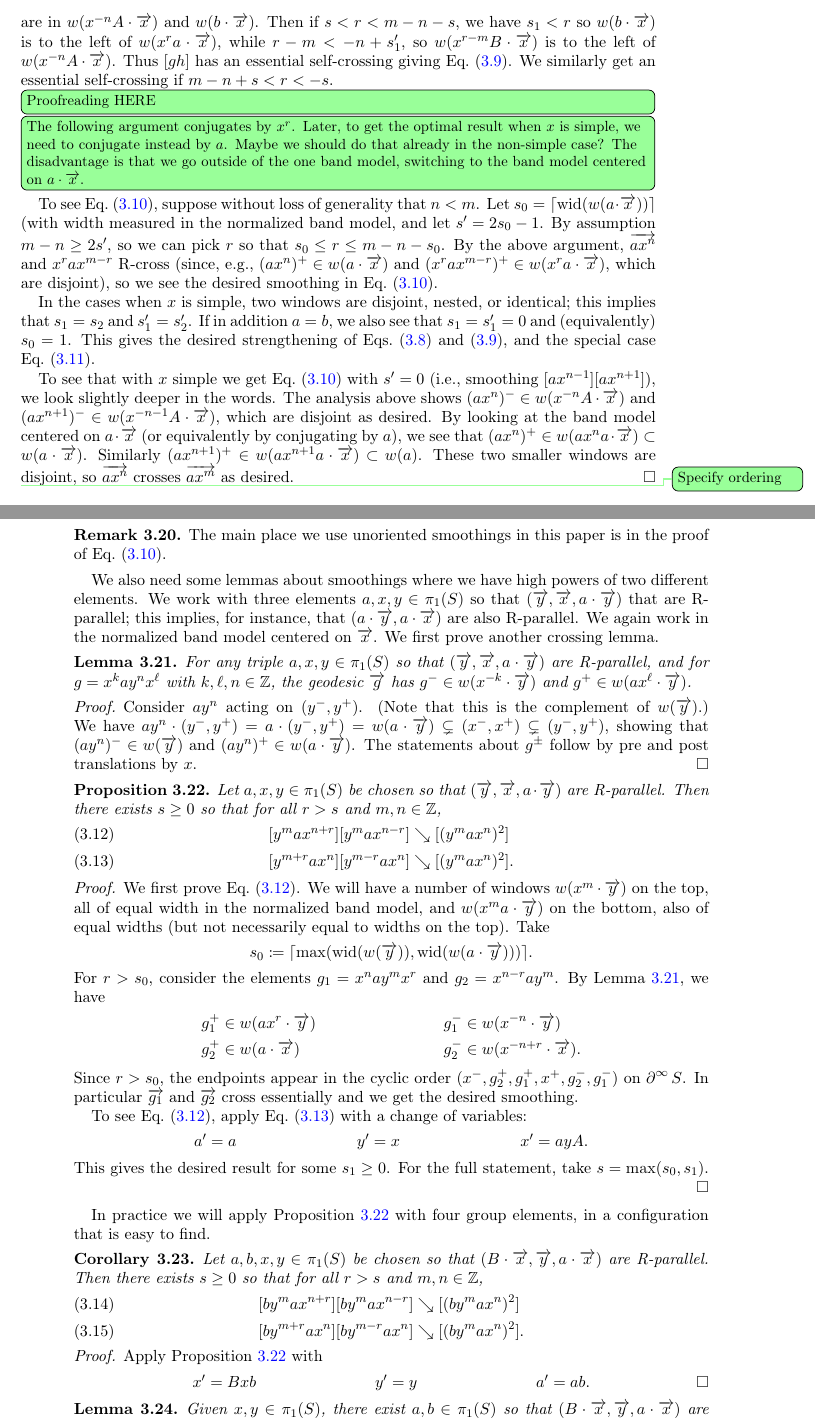
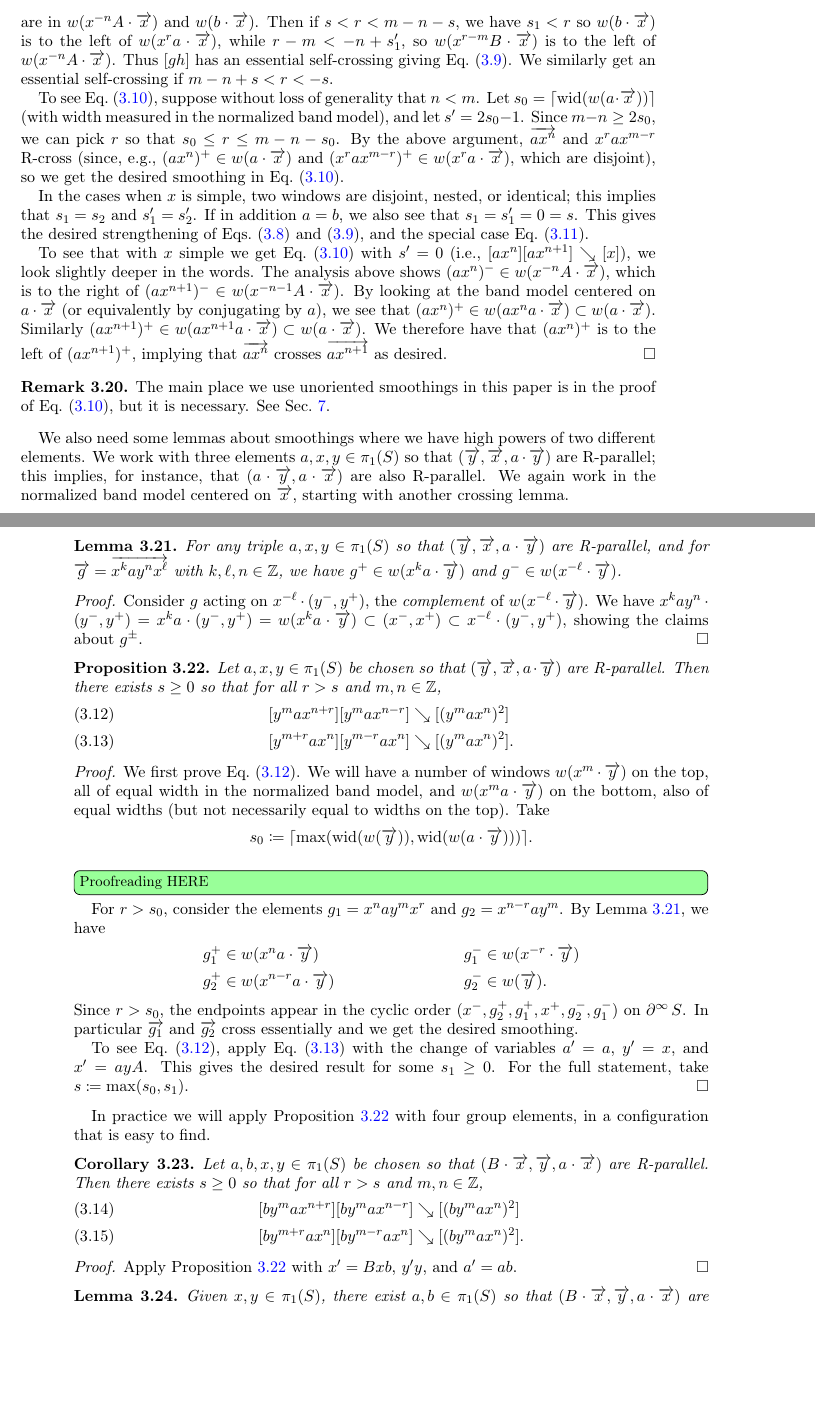
Before and after one commit to dpthurst/Currents-and-intersections, a LaTeX paper (Intersections.tex, which reads crossing.tex): two parts of pages 27 and 28 of 80, joined at a grey line, cut so that both start at the same text, the shorter picture padded with empty space. Compiled offline with pdfLaTeX.

Commit message:
crossings: Many edits

```diff
--- a/crossing.tex
+++ b/crossing.tex
@@ -755,74 +755,66 @@ examples.
   $[gh]$ has an essential self-crossing giving Eq.~\eqref{eq:cross-split}.
   We similarly get an essential self-crossing if $m-n+s < r < -s$.
 
-  \DPTtodo[inline]{Proofreading HERE}
-  \DPTtodo[inline]{The following argument conjugates by $x^r$. Later,
-    to get the optimal result when $x$ is simple, we need to conjugate
-    instead by $a$. Maybe we should do that already in the non-simple
-    case? The disadvantage is that we go outside of the one band
-    model, switching to the band model centered on $a \cdot \ora{x}$.}
   To see Eq.~\eqref{eq:cross-cancel}, suppose without loss of generality
   that $n < m$. Let $s_0 = \lceil \wid(w(a\cdot\ora{x})) \rceil$
-  (with width measured in the normalized band model,
+  (with width measured in the normalized band model),
   and
-  let $s' = 2s_0 - 1$. By assumption $m-n \ge 2s'$, so we can pick $r$ so that
+  let $s' = 2s_0 - 1$. Since $m-n \ge 2s_0$, we can pick $r$ so that
   $s_0 \le r \le m-n-s_0$. By the above argument, $\ora{ax^n}$ and
   $x^rax^{m-r}$ R-cross (since, e.g., $(ax^n)^+ \in w(a\cdot\ora{x})$ and
-  $(x^rax^{m-r})^+ \in w(x^r a\cdot\ora{x})$, which are disjoint), so we see the
+  $(x^rax^{m-r})^+ \in w(x^r a\cdot\ora{x})$, which are disjoint), so we get the
   desired smoothing in Eq.~\eqref{eq:cross-cancel}.
 
   In the cases when $x$ is simple, two windows are disjoint, nested,
   or identical; this implies that $s_1 = s_2$ and $s_1' = s_2'$.
   If in
-  addition $a=b$, we also see that $s_1=s_1'=0$ and (equivalently)
-  $s_0=1$. This gives the desired strengthening of Eqs.\
+  addition $a=b$, we also see that $s_1=s_1'=0=s$. This gives the
+  desired strengthening of Eqs.\
   \eqref{eq:cross-join} and \eqref{eq:cross-split}, and the special
   case Eq.\ \eqref{eq:cross-simple}.
 
   To see that with $x$ simple we get Eq.\ \eqref{eq:cross-cancel} with
-  $s'=0$ (i.e., smoothing $[ax^{n-1}][ax^{n+1}]$), we look slightly deeper
-  in the words. The analysis above shows $(ax^n)^- \in w(x^{-n}A\cdot\ora{x})$ and
-  $(ax^{n+1})^- \in w(x^{-n-1}A\cdot\ora{x})$, which are disjoint as desired. By
+  $s'=0$ (i.e., $[ax^n][ax^{n+1}] \reducesto [x]$), we look slightly deeper
+  in the words. The analysis above shows $(ax^n)^- \in
+  w(x^{-n}A\cdot\ora{x})$, which is to the right of
+  $(ax^{n+1})^- \in w(x^{-n-1}A\cdot\ora{x})$. By
   looking at the band model centered on $a \cdot \ora{x}$ (or
   equivalently by conjugating by $a$), we see that
   $(ax^n)^+ \in w(ax^na\cdot\ora{x}) \subset w(a\cdot\ora{x})$. Similarly
-  $(ax^{n+1})^+ \in w(ax^{n+1}a\cdot\ora{x}) \subset w(a)$. These two smaller
-  windows are
-  \DPTtodo{Specify ordering}
-  disjoint, so $\ora{ax^n}$ crosses $\ora{ax^m}$ as
+  $(ax^{n+1})^+ \in w(ax^{n+1}a\cdot\ora{x}) \subset
+  w(a\cdot\ora{x})$. We therefore have that $(ax^n)^+$ is to the left
+  of $(ax^{n+1})^+$, implying that $\ora{ax^n}$ crosses $\ora{ax^{n+1}}$ as
   desired.
 \end{proof}
 
 \begin{remark}
   The main place we use unoriented smoothings in this paper is in the
-  proof of Eq.~\eqref{eq:cross-cancel}.
+  proof of Eq.~\eqref{eq:cross-cancel}, but it is necessary. See
+  Sec.~\ref{sec:asymmetric}.
 \end{remark}
 
 We also need some lemmas about smoothings where we have high powers of
 two different elements. We work with three elements $a,x,y\in\pi_1(S)$
-so that $(\ora{y},\ora{x},a\cdot\ora{y})$ that are R-parallel; this
+so that $(\ora{y},\ora{x},a\cdot\ora{y})$ are R-parallel; this
 implies, for instance, that $(a\cdot\ora{y},a\cdot\ora{x})$ are also
 R-parallel.
 We again work in the normalized band model
-centered on~$\ora{x}$. We first prove another crossing lemma.
+centered on~$\ora{x}$, starting with another crossing lemma.
 
 \begin{lemma}\label{lem:ayx-window}
   For any triple $a,x,y\in\pi_1(S)$ so that
   $(\ora{y},\ora{x},a\cdot\ora{y})$ are R-parallel, and for
-  $g=x^k ay^n x^\ell$ with $k,\ell,n\in\bbZ$, the geodesic $\ora{g}$
-  has $g^- \in w(x^{-k}\cdot\ora{y})$ and
-  $g^+\in w(ax^\ell\cdot\ora{y})$.
+  $\ora{g}=\ora{x^k ay^n x^\ell}$ with $k,\ell,n\in\bbZ$, we have
+  $g^+ \in w(x^k a \cdot\ora{y})$ and
+  $g^- \in w(x^{-\ell}\cdot\ora{y})$.
 \end{lemma}
 
 \begin{proof}
-  Consider $ay^n$
-  acting on $(y^-,y^+)$. (Note that this is the complement of
-  $w(\ora{y})$.) We have
-  $ay^n \cdot(y^-,y^+) = a\cdot (y^-,y^+) = w(a \cdot \ora{y})
-  \subsetneq (x^-,x^+)
-  \subsetneq (y^-,y^+)$, showing that $(ay^n)^- \in w(\ora{y})$ and
-  $(ay^n)^+ \in w(a\cdot \ora{y})$. The statements about $g^{\pm}$
-  follow by pre and post translations by~$x$.
+  Consider $g$ acting on $x^{-\ell} \cdot (y^-,y^+)$, the \emph{complement}
+  of $w(x^{-\ell} \cdot \ora{y})$. We have
+  $x^k ay^n \cdot(y^-,y^+) = x^k a\cdot (y^-,y^+) = w(x^k a \cdot
+  \ora{y}) \subset (x^-,x^+) \subset x^{-\ell} \cdot (y^-,y^+)$,
+  showing the claims about~$g^\pm$.
 \end{proof}
 
 \begin{proposition}\label{prop:fundamental-ayx}
@@ -847,11 +839,12 @@ centered on~$\ora{x}$. We first prove another crossing lemma.
     s_0 \coloneqq \lceil\max(\wid(w(\ora{y})),
     \wid(w(a\cdot\ora{y})))\rceil.
   \]
+\DPTtodo[inline]{Proofreading HERE}
   For $r > s_0$, consider the elements $g_1 = x^n ay^m x^r$ and $g_2 =
   x^{n-r} a y^m$. By Lemma~\ref{lem:ayx-window}, we have
   \begin{align*}
-    g_1^+ &\in w(ax^r\cdot\ora{y}) & g_1^- &\in w(x^{-n}\cdot\ora{y})\\
-    g_2^+ &\in w(a\cdot\ora{x}) & g_2^- &\in w(x^{-n+r}\cdot\ora{x}).
+    g_1^+ &\in w(x^n a\cdot\ora{y}) & g_1^- &\in w(x^{-r}\cdot\ora{y})\\
+    g_2^+ &\in w(x^{n-r} a \cdot\ora{y}) & g_2^- &\in w(\ora{y}).
   \end{align*}
   Since $r>s_0$, the endpoints appear in the cyclic order
   $(x^-,g_2^+,g_1^+,x^+,g_2^-,g_1^-)$ on $\bdy^\infty S$. In
@@ -859,13 +852,10 @@ centered on~$\ora{x}$. We first prove another crossing lemma.
   the desired smoothing.
 
   To see Eq.~(\ref{eq:crossuniform_n}), apply
-  Eq.~(\ref{eq:crossuniform_m}) with a change of variables:
-  \begin{align*}
-    a' &= a & y' &= x & x' &= ayA.
-  \end{align*}
+  Eq.~(\ref{eq:crossuniform_m}) with the change of variables
+  $a' = a$, $y' = x$, and $x' = ayA$.
   This gives the desired result for some $s_1 \ge 0$. For the full
-  statement, take $s =
-  \max(s_0,s_1)$.
+  statement, take $s \coloneqq\max(s_0,s_1)$.
 \end{proof}
 
 In practice we will apply Proposition~\ref{prop:fundamental-ayx} with
@@ -885,9 +875,7 @@ four group elements, in a configuration that is easy to find.
 
 \begin{proof}
   Apply Proposition~\ref{prop:fundamental-ayx} with
-  \begin{align*}
-    x' &= Bxb & y' &= y & a' &= ab. \qedhere
-  \end{align*}
+  $x' = Bxb$, $y'  y$, and $a' = ab$.
 \end{proof}
 
 
```
Also changed, not shown: construct-current.tex (+1 -1 lines).
